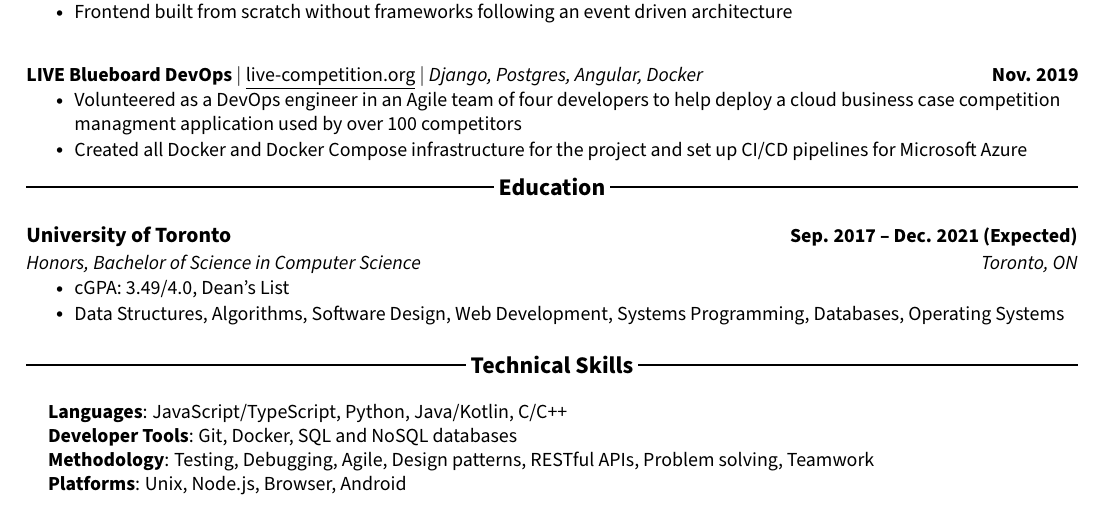
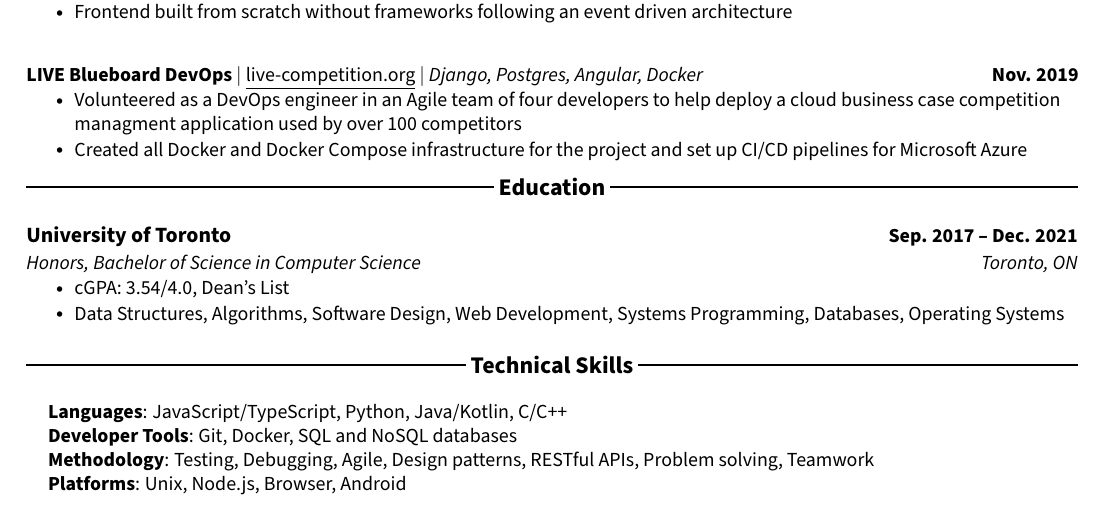
Before and after one commit to antonky/resume, a LaTeX CV (resume.tex): part of the page, cut so that both start at the same text. Compiled offline with pdfLaTeX.

Commit message:
update education

```diff
--- a/resume.tex
+++ b/resume.tex
@@ -202,10 +202,10 @@
 \section{Education}
 \resumeSubHeadingListStart
 \resumeSubheading
-{University of Toronto}{Sep. 2017 -- Dec. 2021 (Expected)}
+{University of Toronto}{Sep. 2017 -- Dec. 2021}
 {Honors, Bachelor of Science in Computer Science}{Toronto, ON}
 \resumeItemListStart
-\resumeItem{cGPA: 3.49/4.0, Dean's List}
+\resumeItem{cGPA: 3.54/4.0, Dean's List}
 \resumeItem{Data Structures, Algorithms, Software Design, Web Development, Systems Programming, Databases, Operating Systems}
 \resumeItemListEnd
 \resumeSubHeadingListEnd
```
Also changed, not shown: resume.pdf.
